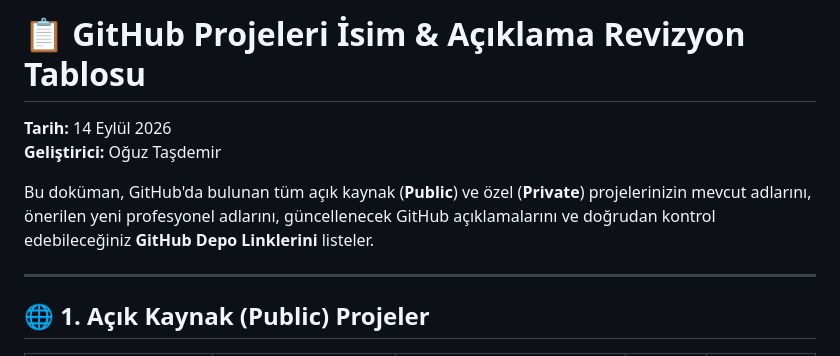
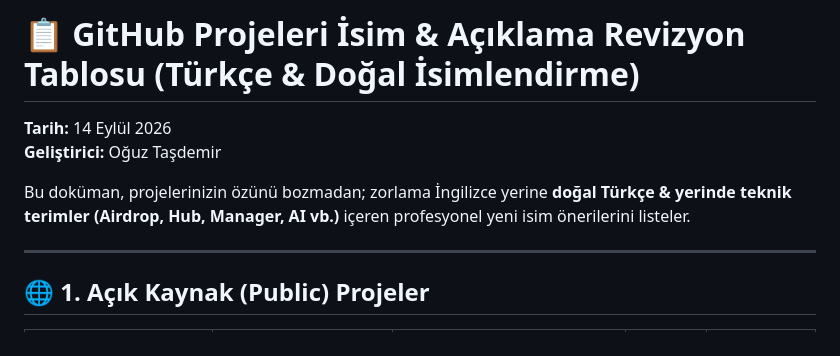
Before and after one commit to oguztasdemir/Oguz-Tasdemir-Website-Portfolyo, a Markdown page: PROJE_ISIMLERI_VE_ACIKLAMA_REVIZYONU.md, the part around one of its changes. GitHub-like rendering.

Commit message:
docs: Turkce ve dogal isimlendirme tablosu guncellendi

```diff
--- a/PROJE_ISIMLERI_VE_ACIKLAMA_REVIZYONU.md
+++ b/PROJE_ISIMLERI_VE_ACIKLAMA_REVIZYONU.md
@@ -1,9 +1,9 @@
-# 📋 GitHub Projeleri İsim & Açıklama Revizyon Tablosu
+# 📋 GitHub Projeleri İsim & Açıklama Revizyon Tablosu (Türkçe & Doğal İsimlendirme)
 
 **Tarih:** 14 Eylül 2026
 **Geliştirici:** Oğuz Taşdemir
 
-Bu doküman, GitHub'da bulunan tüm açık kaynak (**Public**) ve özel (**Private**) projelerinizin mevcut adlarını, önerilen yeni profesyonel adlarını, güncellenecek GitHub açıklamalarını ve doğrudan kontrol edebileceğiniz **GitHub Depo Linklerini** listeler.
+Bu doküman, projelerinizin özünü bozmadan; zorlama İngilizce yerine **doğal Türkçe & yerinde teknik terimler (Airdrop, Hub, Manager, AI vb.)** içeren profesyonel yeni isim önerilerini listeler.
 
 ---
 
```
Also changed, not shown: other parts of PROJE_ISIMLERI_VE_ACIKLAMA_REVIZYONU.md (+33 -33 lines).
